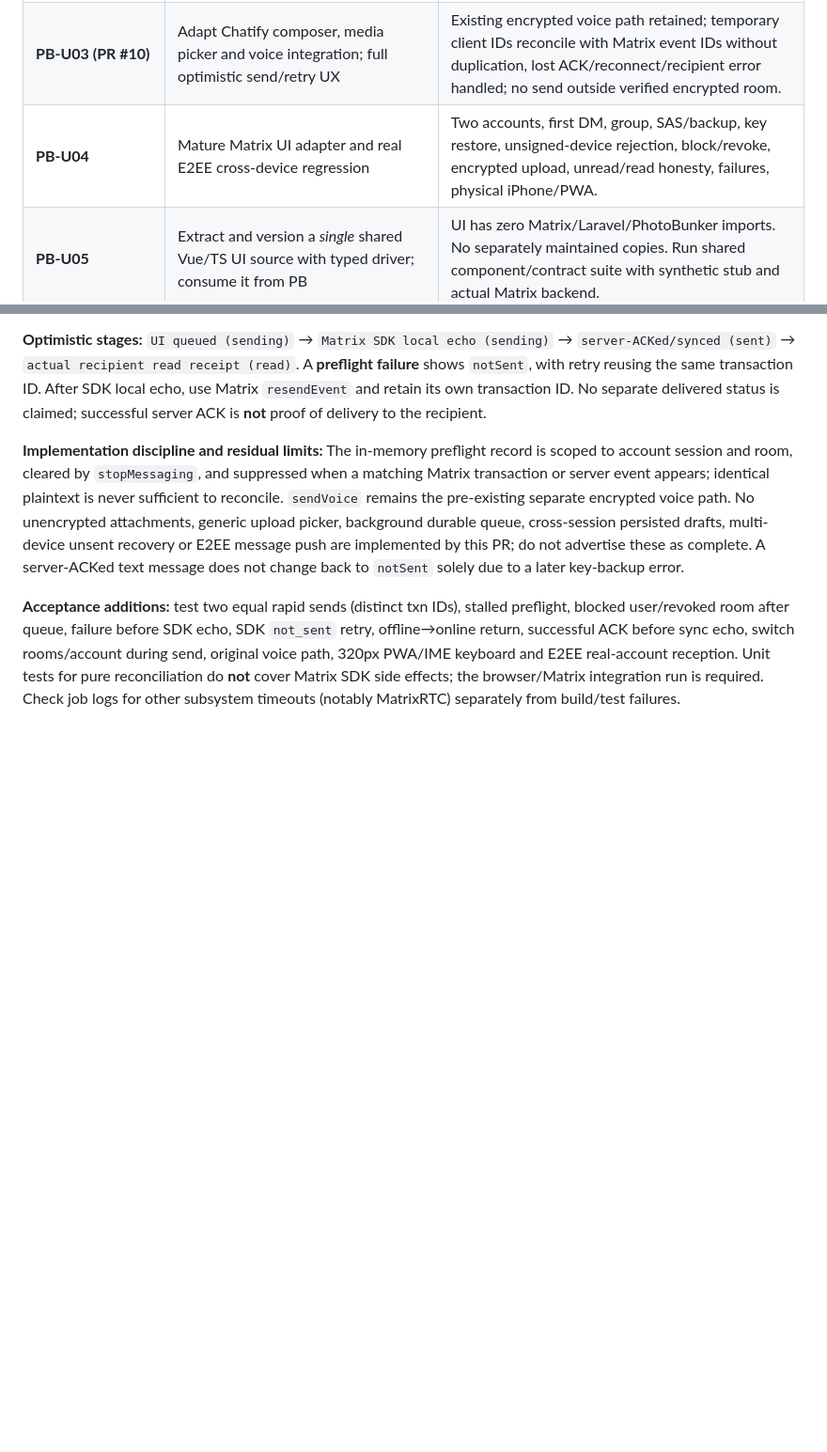
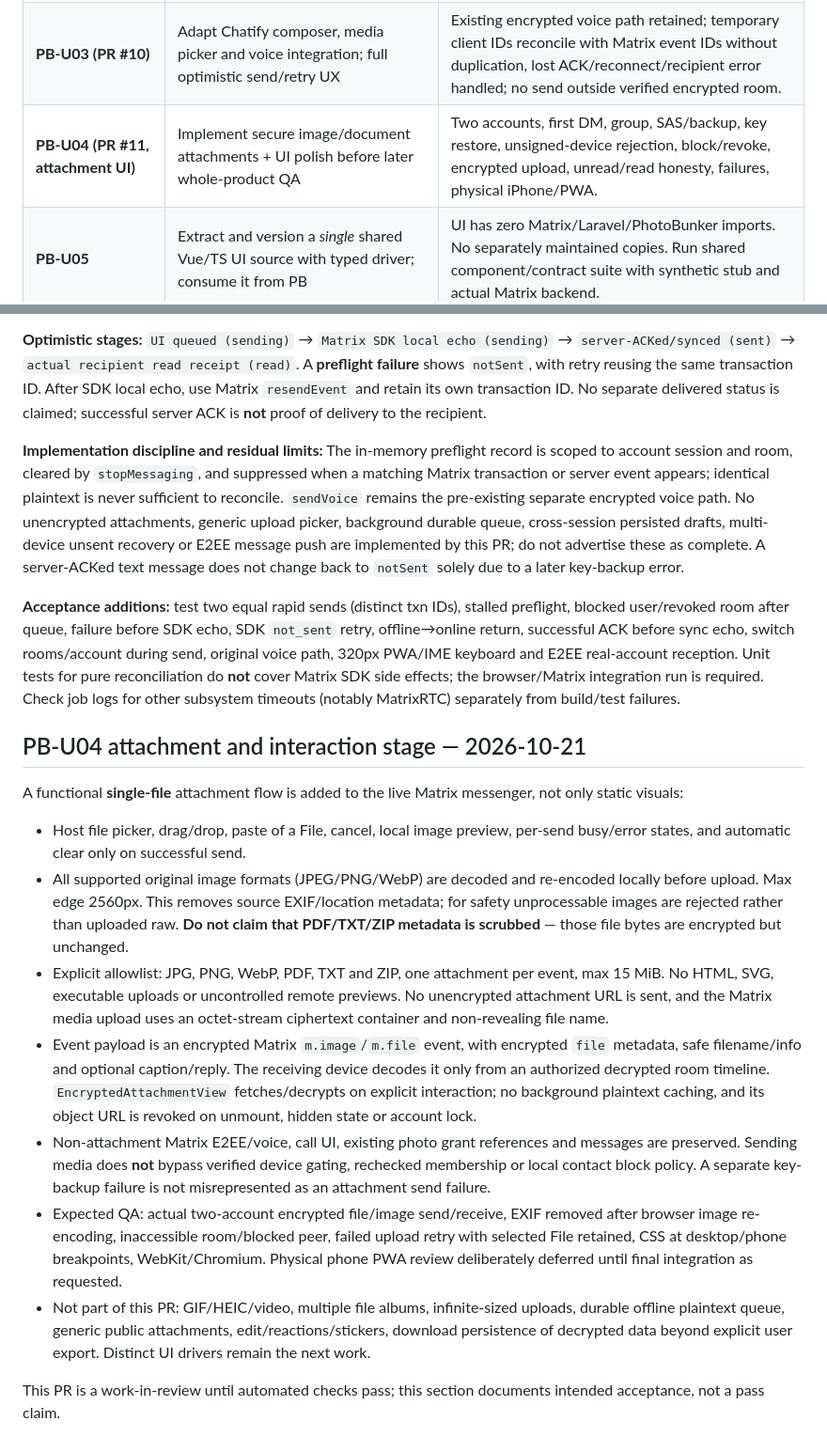
Before and after one commit to 1troitsky/photobunker, a Markdown page: docs/product/messenger-chatify-port.md, 2 parts joined by grey strips. Shown at 94% size. GitHub-like rendering; blank space fills up the shorter version.

Commit message:
docs(messages): PB-U04 real encrypted media attachment UX, safety limits and acceptance

```diff
--- a/docs/product/messenger-chatify-port.md
+++ b/docs/product/messenger-chatify-port.md
@@ -43,7 +44,7 @@ The copied/adapted code is a first **UI extraction within PhotoBunker**, not the
 | **PB-U01 (dependent branch)** | Adapt Chatify sidebar/search/header and responsive shell, retaining PB PWA navigation and existing profile/new-conversation entry | Real rooms, loading/empty/offline/error, safe-area, screen reader and physical 320–1440px layouts; no account mix-up. |
 | **PB-U02 (PR #9)** | Adapt Chatify bubble, actions, reply/pin, timeline scroll, context/long press and overlays | Real decrypted Matrix timeline, pagination preserving scroll, redactions, locked/undecryptable states, race-safe account switch; no metadata leak. |
 | **PB-U03 (PR #10)** | Adapt Chatify composer, media picker and voice integration; full optimistic send/retry UX | Existing encrypted voice path retained; temporary client IDs reconcile with Matrix event IDs without duplication, lost ACK/reconnect/recipient error handled; no send outside verified encrypted room. |
-| **PB-U04** | Mature Matrix UI adapter and real E2EE cross-device regression | Two accounts, first DM, group, SAS/backup, key restore, unsigned-device rejection, block/revoke, encrypted upload, unread/read honesty, failures, physical iPhone/PWA. |
+| **PB-U04 (PR #11, attachment UI)** | Implement secure image/document attachments + UI polish before later whole-product QA | Two accounts, first DM, group, SAS/backup, key restore, unsigned-device rejection, block/revoke, encrypted upload, unread/read honesty, failures, physical iPhone/PWA. |
 | **PB-U05** | Extract and version a *single* shared Vue/TS UI source with typed driver; consume it from PB | UI has zero Matrix/Laravel/PhotoBunker imports. No separately maintained copies. Run shared component/contract suite with synthetic stub and actual Matrix backend. |
 | **AR-U01 (later, separate repo/approval)** | Connect Artefacts Laravel server driver to the **same** shared UI package | Artefacts-specific authorization/contacts/retention, Media, outbox/realtime and Optimistic UI tests; keep server-readable vs E2EE claims distinct. |
 
@@ -84,3 +85,17 @@ PR #10 develops on top of PB-U02 and is **draft until both real Matrix E2EE and
 **Implementation discipline and residual limits:** The in-memory preflight record is scoped to account session and room, cleared by `stopMessaging`, and suppressed when a matching Matrix transaction or server event appears; identical plaintext is never sufficient to reconcile. `sendVoice` remains the pre-existing separate encrypted voice path. No unencrypted attachments, generic upload picker, background durable queue, cross-session persisted drafts, multi-device unsent recovery or E2EE message push are implemented by this PR; do not advertise these as complete. A server-ACKed text message does not change back to `notSent` solely due to a later key-backup error.
 
 **Acceptance additions:** test two equal rapid sends (distinct txn IDs), stalled preflight, blocked user/revoked room after queue, failure before SDK echo, SDK `not_sent` retry, offline→online return, successful ACK before sync echo, switch rooms/account during send, original voice path, 320px PWA/IME keyboard and E2EE real-account reception. Unit tests for pure reconciliation do **not** cover Matrix SDK side effects; the browser/Matrix integration run is required. Check job logs for other subsystem timeouts (notably MatrixRTC) separately from build/test failures.
+
+## PB-U04 attachment and interaction stage — 2026-10-21
+
+A functional **single-file** attachment flow is added to the live Matrix messenger, not only static visuals:
+
+- Host file picker, drag/drop, paste of a File, cancel, local image preview, per-send busy/error states, and automatic clear only on successful send.
+- All supported original image formats (JPEG/PNG/WebP) are decoded and re-encoded locally before upload. Max edge 2560px. This removes source EXIF/location metadata; for safety unprocessable images are rejected rather than uploaded raw. **Do not claim that PDF/TXT/ZIP metadata is scrubbed** — those file bytes are encrypted but unchanged.
+- Explicit allowlist: JPG, PNG, WebP, PDF, TXT and ZIP, one attachment per event, max 15 MiB. No HTML, SVG, executable uploads or uncontrolled remote previews. No unencrypted attachment URL is sent, and the Matrix media upload uses an octet-stream ciphertext container and non-revealing file name.
+- Event payload is an encrypted Matrix `m.image`/`m.file` event, with encrypted `file` metadata, safe filename/info and optional caption/reply. The receiving device decodes it only from an authorized decrypted room timeline. `EncryptedAttachmentView` fetches/decrypts on explicit interaction; no background plaintext caching, and its object URL is revoked on unmount, hidden state or account lock.
+- Non-attachment Matrix E2EE/voice, call UI, existing photo grant references and messages are preserved. Sending media does **not** bypass verified device gating, rechecked membership or local contact block policy. A separate key-backup failure is not misrepresented as an attachment send failure.
+- Expected QA: actual two-account encrypted file/image send/receive, EXIF removed after browser image re-encoding, inaccessible room/blocked peer, failed upload retry with selected File retained, CSS at desktop/phone breakpoints, WebKit/Chromium. Physical phone PWA review deliberately deferred until final integration as requested.
+- Not part of this PR: GIF/HEIC/video, multiple file albums, infinite-sized uploads, durable offline plaintext queue, generic public attachments, edit/reactions/stickers, download persistence of decrypted data beyond explicit user export. Distinct UI drivers remain the next work.
+
+This PR is a work-in-review until automated checks pass; this section documents intended acceptance, not a pass claim.
```
Also changed, not shown: other parts of docs/product/messenger-chatify-port.md (+2 -1 lines).
